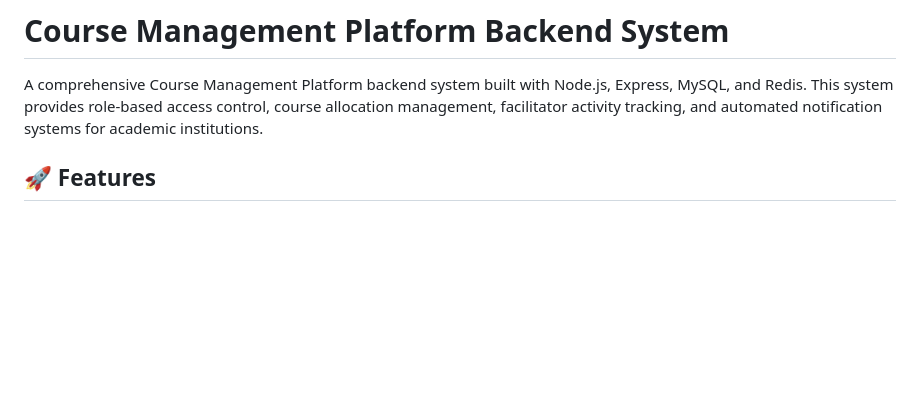
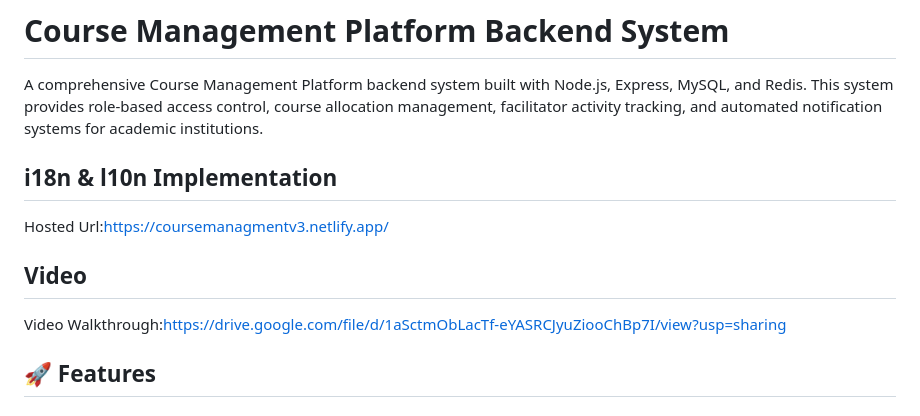
Before and after one commit to Stella-Remember/Summative-Project-course-management-, a Markdown page: README.md, the part around the change. Rendered like a GitHub page; blank space fills up the shorter version.

Commit message:
relevant links!

```diff
--- a/README.md
+++ b/README.md
@@ -1,6 +1,12 @@
 # Course Management Platform Backend System
 
 A comprehensive Course Management Platform backend system built with Node.js, Express, MySQL, and Redis. This system provides role-based access control, course allocation management, facilitator activity tracking, and automated notification systems for academic institutions.
+
+## i18n & l10n Implementation
+Hosted Url:https://coursemanagmentv3.netlify.app/
+
+## Video
+Video Walkthrough:https://drive.google.com/file/d/1aSctmObLacTf-eYASRCJyuZiooChBp7I/view?usp=sharing
 
 ## 🚀 Features
 
```
